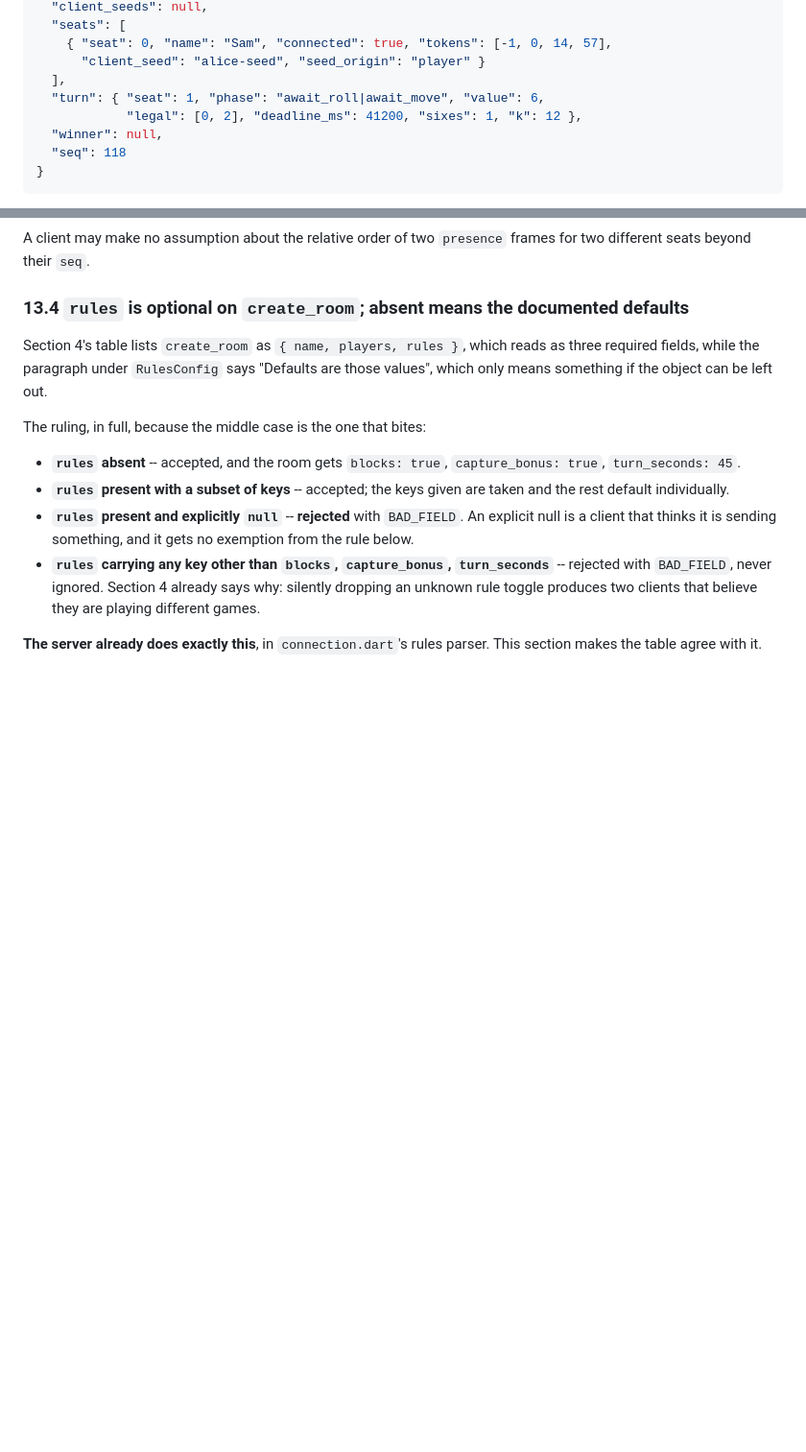
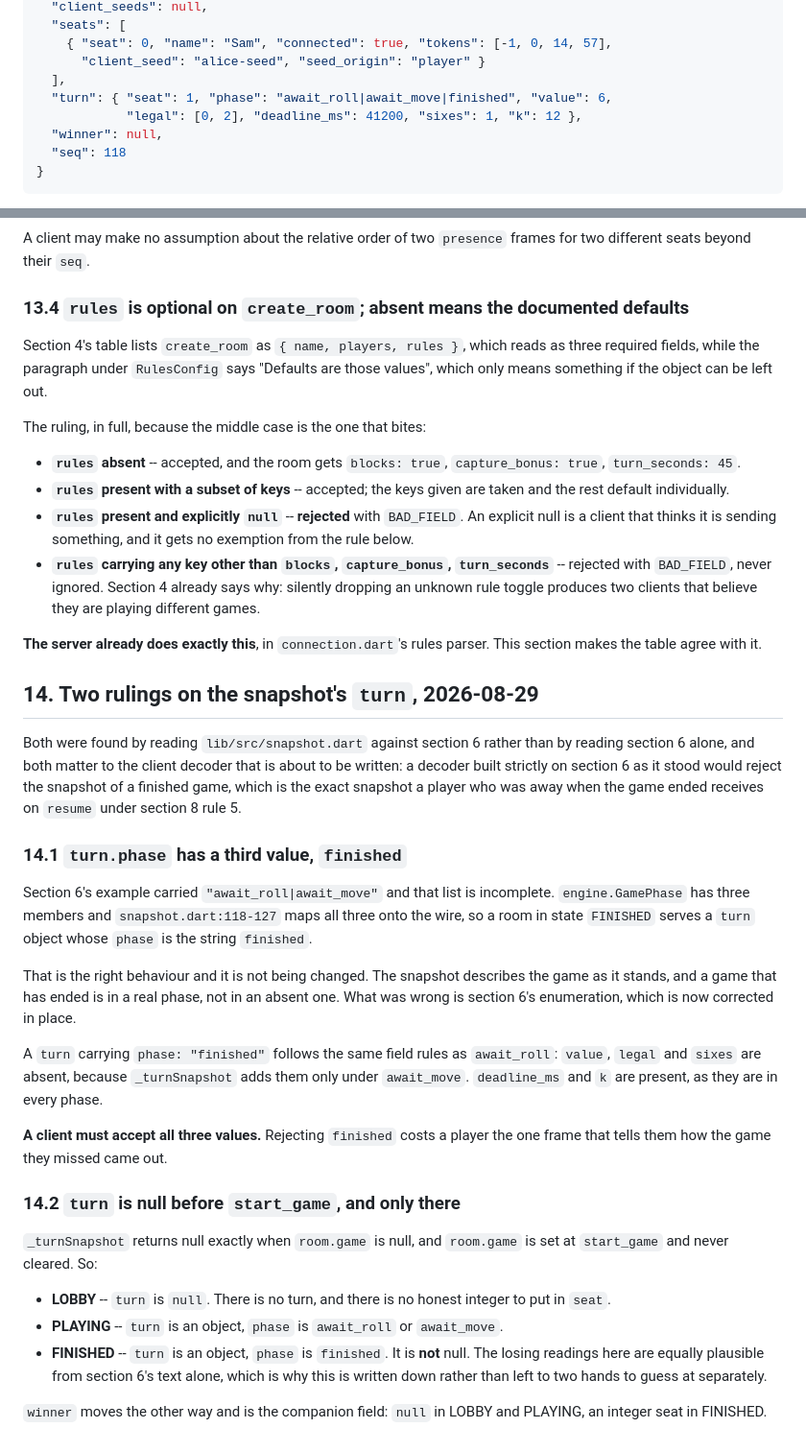
Before and after one commit to sam27697/ludo, a Markdown page: docs/PROTOCOL.md, 2 parts joined by grey strips. Shown at 96% size. Rendered like a GitHub page; blank space fills up the shorter version.

Commit message:
spec: turn.phase has a third value and turn is null only in LOBBY, section 14

```diff
--- a/docs/PROTOCOL.md
+++ b/docs/PROTOCOL.md
@@ -173,7 +173,7 @@ every delta and renders only snapshots; the deltas are an optimisation.
     { "seat": 0, "name": "Sam", "connected": true, "tokens": [-1, 0, 14, 57],
       "client_seed": "alice-seed", "seed_origin": "player" }
   ],
-  "turn": { "seat": 1, "phase": "await_roll|await_move", "value": 6,
+  "turn": { "seat": 1, "phase": "await_roll|await_move|finished", "value": 6,
             "legal": [0, 2], "deadline_ms": 41200, "sixes": 1, "k": 12 },
   "winner": null,
   "seq": 118
@@ -746,3 +746,47 @@ The ruling, in full, because the middle case is the one that bites:
 
 **The server already does exactly this**, in `connection.dart`'s rules parser.
 This section makes the table agree with it.
+
+## 14. Two rulings on the snapshot's `turn`, 2026-08-29
+
+Both were found by reading `lib/src/snapshot.dart` against section 6 rather
+than by reading section 6 alone, and both matter to the client decoder that is
+about to be written: a decoder built strictly on section 6 as it stood would
+reject the snapshot of a finished game, which is the exact snapshot a player who
+was away when the game ended receives on `resume` under section 8 rule 5.
+
+### 14.1 `turn.phase` has a third value, `finished`
+
+Section 6's example carried `"await_roll|await_move"` and that list is
+incomplete. `engine.GamePhase` has three members and `snapshot.dart:118-127`
+maps all three onto the wire, so a room in state `FINISHED` serves a `turn`
+object whose `phase` is the string `finished`.
+
+That is the right behaviour and it is not being changed. The snapshot describes
+the game as it stands, and a game that has ended is in a real phase, not in an
+absent one. What was wrong is section 6's enumeration, which is now corrected in
+place.
+
+A `turn` carrying `phase: "finished"` follows the same field rules as
+`await_roll`: `value`, `legal` and `sixes` are absent, because
+`_turnSnapshot` adds them only under `await_move`. `deadline_ms` and `k` are
+present, as they are in every phase.
+
+**A client must accept all three values.** Rejecting `finished` costs a player
+the one frame that tells them how the game they missed came out.
+
+### 14.2 `turn` is null before `start_game`, and only there
+
+`_turnSnapshot` returns null exactly when `room.game` is null, and `room.game`
+is set at `start_game` and never cleared. So:
+
+- **LOBBY** -- `turn` is `null`. There is no turn, and there is no honest
+  integer to put in `seat`.
+- **PLAYING** -- `turn` is an object, `phase` is `await_roll` or `await_move`.
+- **FINISHED** -- `turn` is an object, `phase` is `finished`. It is **not**
+  null. The losing readings here are equally plausible from section 6's text
+  alone, which is why this is written down rather than left to two hands to
+  guess at separately.
+
+`winner` moves the other way and is the companion field: `null` in LOBBY and
+PLAYING, an integer seat in FINISHED.
```
